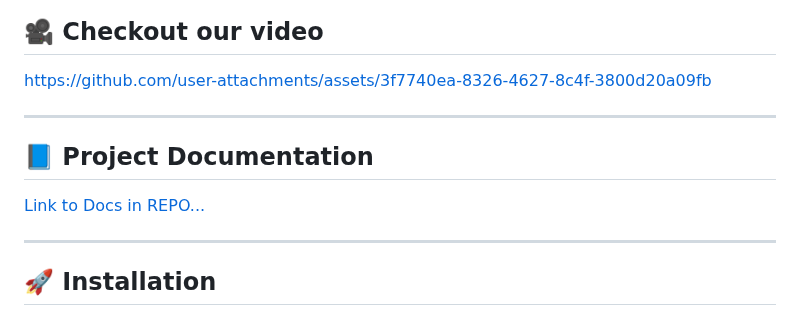
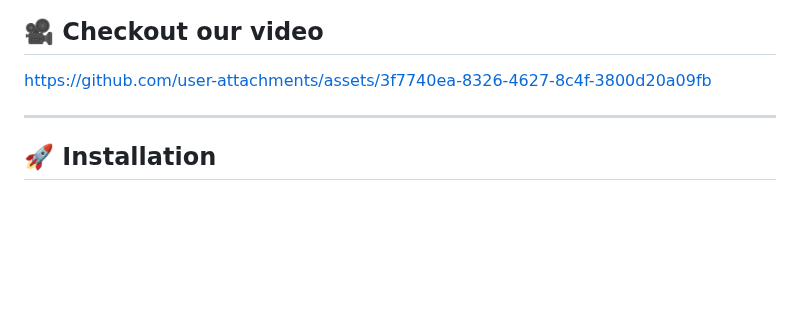
Before and after one commit to devyash2930/ShopSync-SE, a Markdown page: README.md, the part around the change. Rendered like a GitHub page; blank space fills up the shorter version.

```diff
--- a/README.md
+++ b/README.md
@@ -60,13 +60,6 @@ The key benefits of using Shopsync are:
 ---
 
 https://github.com/user-attachments/assets/3f7740ea-8326-4627-8c4f-3800d20a09fb
-
----
-
-:blue_book: Project Documentation
----
-
-[Link to Docs in REPO...](https://github.com/Neel317/ShopSync/tree/main/docs)
 
 ---
 
```
